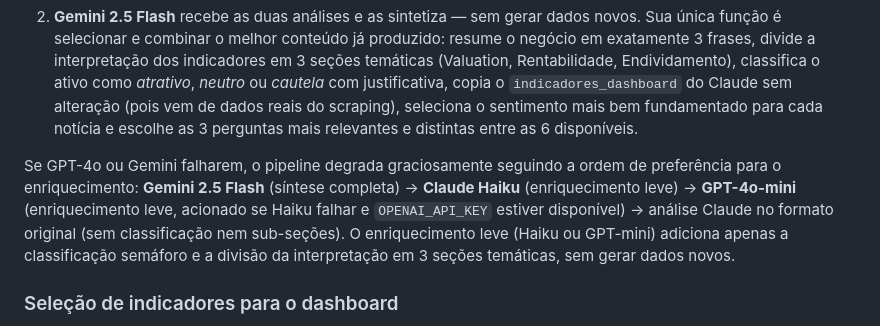
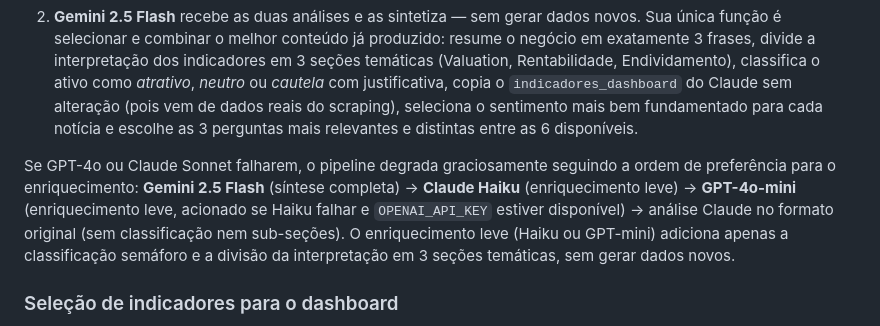
Before and after one commit to mmouraof/hipotesecapital, a Markdown page: README.md, the part around the change. Rendered like a GitHub page.

```diff
--- a/README.md
+++ b/README.md
@@ -130,7 +130,7 @@ A etapa de análise executa um pipeline de três modelos em sequência:
 
 2. **Gemini 2.5 Flash** recebe as duas análises e as sintetiza — sem gerar dados novos. Sua única função é selecionar e combinar o melhor conteúdo já produzido: resume o negócio em exatamente 3 frases, divide a interpretação dos indicadores em 3 seções temáticas (Valuation, Rentabilidade, Endividamento), classifica o ativo como *atrativo*, *neutro* ou *cautela* com justificativa, copia o `indicadores_dashboard` do Claude sem alteração (pois vem de dados reais do scraping), seleciona o sentimento mais bem fundamentado para cada notícia e escolhe as 3 perguntas mais relevantes e distintas entre as 6 disponíveis.
 
-Se GPT-4o ou Gemini falharem, o pipeline degrada graciosamente seguindo a ordem de preferência para o enriquecimento: **Gemini 2.5 Flash** (síntese completa) → **Claude Haiku** (enriquecimento leve) → **GPT-4o-mini** (enriquecimento leve, acionado se Haiku falhar e `OPENAI_API_KEY` estiver disponível) → análise Claude no formato original (sem classificação nem sub-seções). O enriquecimento leve (Haiku ou GPT-mini) adiciona apenas a classificação semáforo e a divisão da interpretação em 3 seções temáticas, sem gerar dados novos.
+Se GPT-4o ou Claude Sonnet falharem, o pipeline degrada graciosamente seguindo a ordem de preferência para o enriquecimento: **Gemini 2.5 Flash** (síntese completa) → **Claude Haiku** (enriquecimento leve) → **GPT-4o-mini** (enriquecimento leve, acionado se Haiku falhar e `OPENAI_API_KEY` estiver disponível) → análise Claude no formato original (sem classificação nem sub-seções). O enriquecimento leve (Haiku ou GPT-mini) adiciona apenas a classificação semáforo e a divisão da interpretação em 3 seções temáticas, sem gerar dados novos.
 
 ### Seleção de indicadores para o dashboard
 
```
